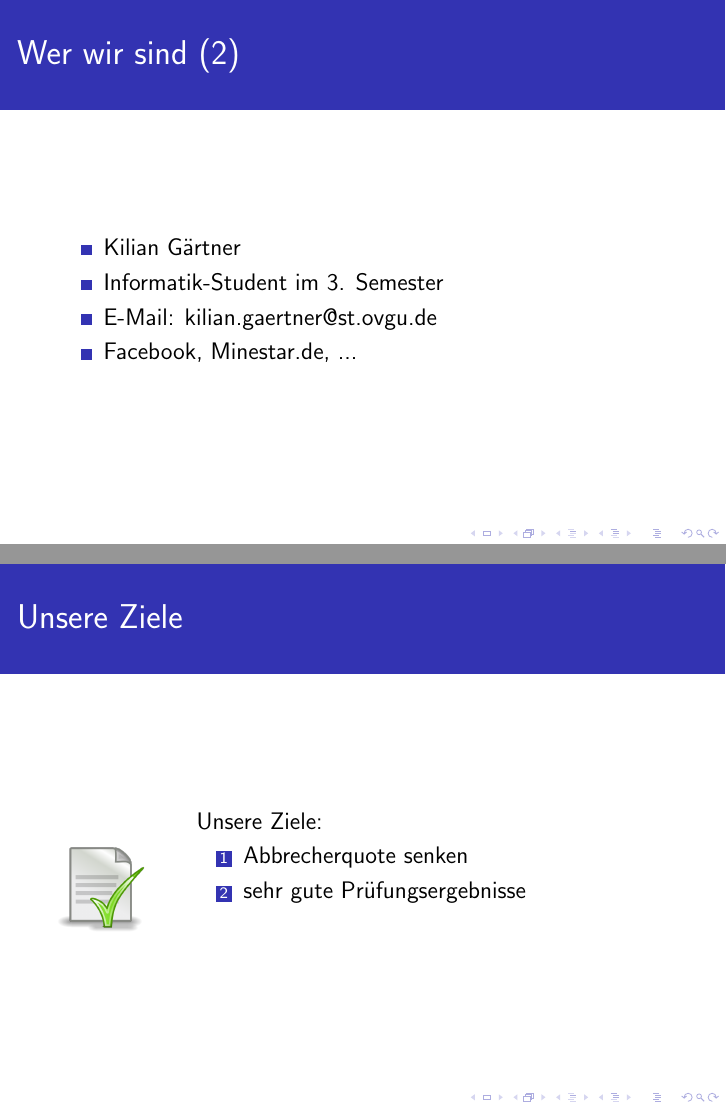
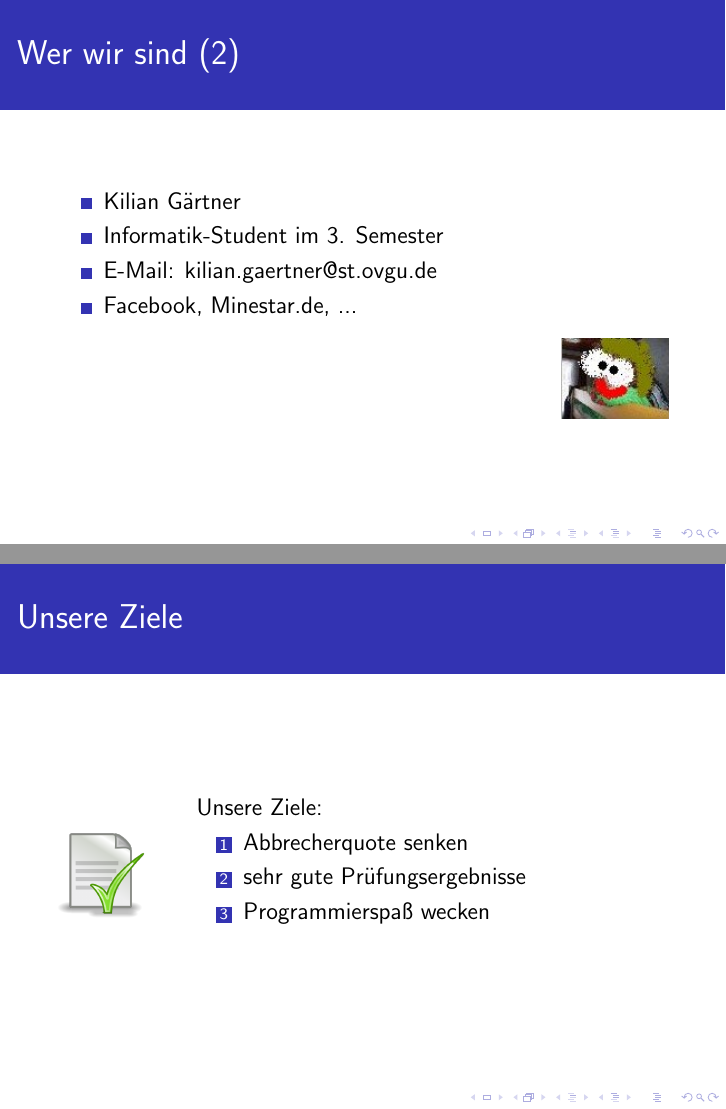
Before and after one commit to rosario-raulin/ICS-tutorial-slides, LaTeX slides (src/01-intro.tex): pages 3 and 9 of 17, joined at a grey line. Compiled offline with pdfLaTeX.

Commit message:
add goal and Kilian's avatar

```diff
--- a/src/01-intro.tex
+++ b/src/01-intro.tex
@@ -45,6 +45,10 @@
 		\item E-Mail: kilian.gaertner@st.ovgu.de
 		\item Facebook, Minestar.de, ...
 	\end{itemize}
+
+	\begin{flushright}
+		\includegraphics[scale=0.55555]{src/img/wurm}
+	\end{flushright}
 
 \end{frame}
 
@@ -104,6 +108,7 @@
 	\begin{enumerate}
 		\item Abbrecherquote senken
 		\item sehr gute Prüfungsergebnisse
+		\item Programmierspaß wecken
 	\end{enumerate}
 
 \end{frame}
```
Also changed, not shown: src/img/wurm.png (added).
